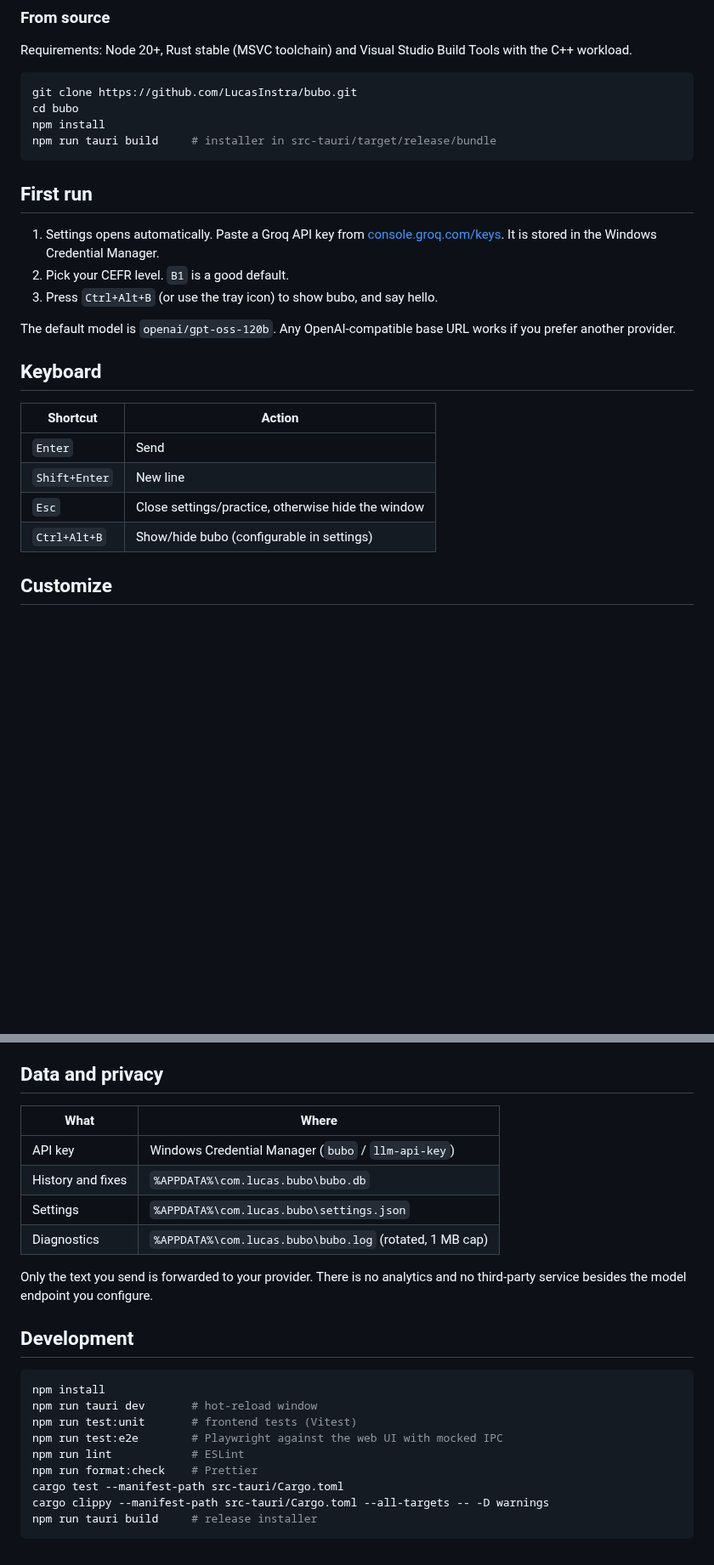
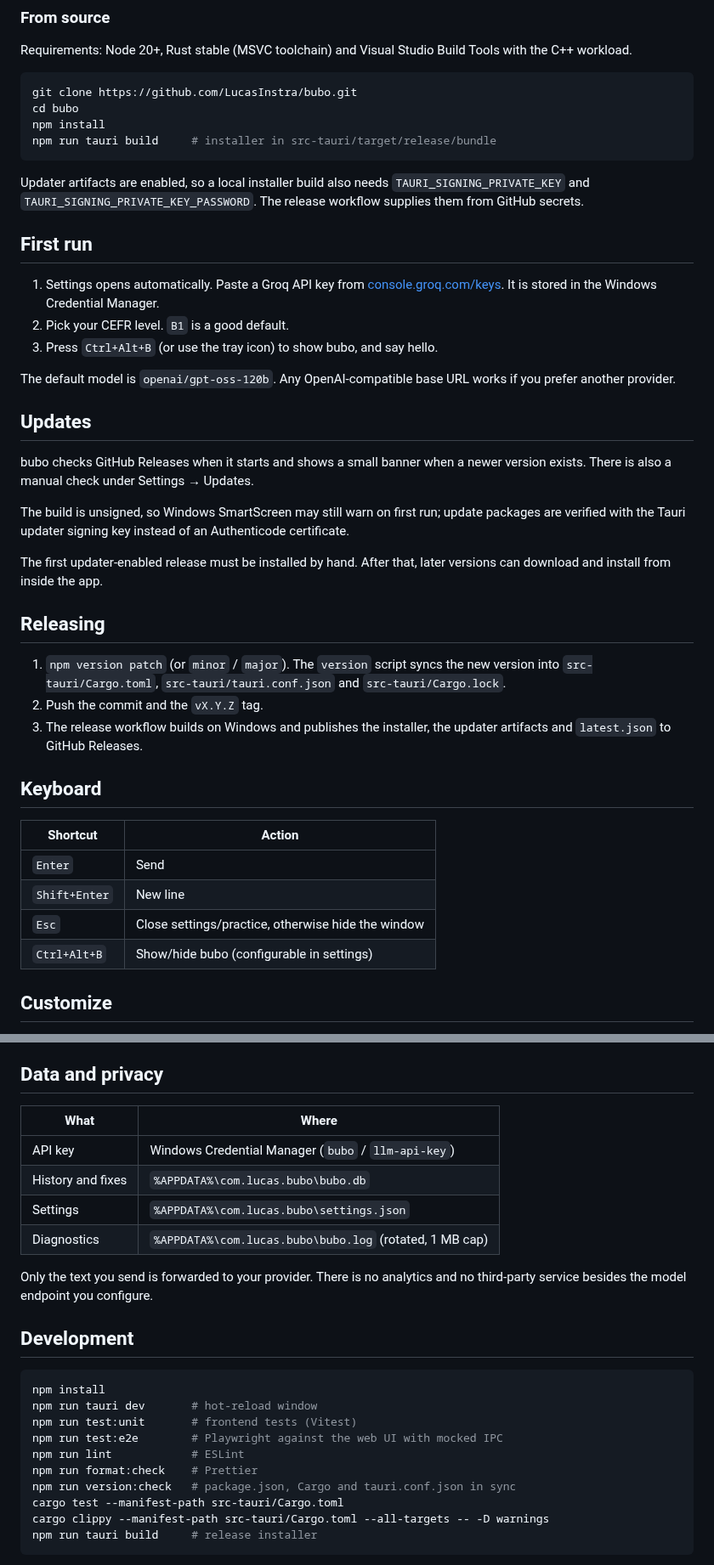
Before and after one commit to LucasInstra/bubo, a Markdown page: README.md, 2 parts joined by grey strips. Shown at 85% size. GitHub-like rendering; blank space fills up the shorter version.

````diff
--- a/README.md
+++ b/README.md
@@ -59,6 +61,8 @@ npm install
 npm run tauri build     # installer in src-tauri/target/release/bundle
 ```
 
+Updater artifacts are enabled, so a local installer build also needs `TAURI_SIGNING_PRIVATE_KEY` and `TAURI_SIGNING_PRIVATE_KEY_PASSWORD`. The release workflow supplies them from GitHub secrets.
+
 ## First run
 
 1. Settings opens automatically. Paste a Groq API key from [console.groq.com/keys](https://console.groq.com/keys). It is stored in the Windows Credential Manager.
@@ -67,14 +71,28 @@ npm run tauri build     # installer in src-tauri/target/release/bundle
 
 The default model is `openai/gpt-oss-120b`. Any OpenAI-compatible base URL works if you prefer another provider.
 
+## Updates
+
+bubo checks GitHub Releases when it starts and shows a small banner when a newer version exists. There is also a manual check under Settings → Updates.
+
+The build is unsigned, so Windows SmartScreen may still warn on first run; update packages are verified with the Tauri updater signing key instead of an Authenticode certificate.
+
+The first updater-enabled release must be installed by hand. After that, later versions can download and install from inside the app.
+
+## Releasing
+
+1. `npm version patch` (or `minor` / `major`). The `version` script syncs the new version into `src-tauri/Cargo.toml`, `src-tauri/tauri.conf.json` and `src-tauri/Cargo.lock`.
+2. Push the commit and the `vX.Y.Z` tag.
+3. The release workflow builds on Windows and publishes the installer, the updater artifacts and `latest.json` to GitHub Releases.
+
 ## Keyboard
 
-| Shortcut | Action |
-| --- | --- |
-| `Enter` | Send |
-| `Shift+Enter` | New line |
-| `Esc` | Close settings/practice, otherwise hide the window |
-| `Ctrl+Alt+B` | Show/hide bubo (configurable in settings) |
+| Shortcut      | Action                                             |
+| ------------- | -------------------------------------------------- |
+| `Enter`       | Send                                               |
+| `Shift+Enter` | New line                                           |
+| `Esc`         | Close settings/practice, otherwise hide the window |
+| `Ctrl+Alt+B`  | Show/hide bubo (configurable in settings)          |
 
 ## Customize
 
@@ -102,12 +120,12 @@ The default model is `openai/gpt-oss-120b`. Any OpenAI-compatible base URL works
 
 ## Data and privacy
 
-| What | Where |
-| --- | --- |
-| API key | Windows Credential Manager (`bubo` / `llm-api-key`) |
-| History and fixes | `%APPDATA%\com.lucas.bubo\bubo.db` |
-| Settings | `%APPDATA%\com.lucas.bubo\settings.json` |
-| Diagnostics | `%APPDATA%\com.lucas.bubo\bubo.log` (rotated, 1 MB cap) |
+| What              | Where                                                   |
+| ----------------- | ------------------------------------------------------- |
+| API key           | Windows Credential Manager (`bubo` / `llm-api-key`)     |
+| History and fixes | `%APPDATA%\com.lucas.bubo\bubo.db`                      |
+| Settings          | `%APPDATA%\com.lucas.bubo\settings.json`                |
+| Diagnostics       | `%APPDATA%\com.lucas.bubo\bubo.log` (rotated, 1 MB cap) |
 
 Only the text you send is forwarded to your provider. There is no analytics and no third-party service besides the model endpoint you configure.
 
@@ -120,6 +138,7 @@ npm run test:unit       # frontend tests (Vitest)
 npm run test:e2e        # Playwright against the web UI with mocked IPC
 npm run lint            # ESLint
 npm run format:check    # Prettier
+npm run version:check   # package.json, Cargo and tauri.conf.json in sync
 cargo test --manifest-path src-tauri/Cargo.toml
 cargo clippy --manifest-path src-tauri/Cargo.toml --all-targets -- -D warnings
 npm run tauri build     # release installer
````
Also changed, not shown: other parts of README.md (+8 -6 lines), docs/assets/icon.png (added), 4 other files.
